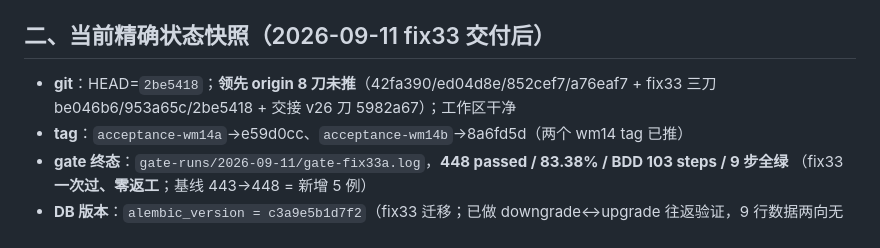
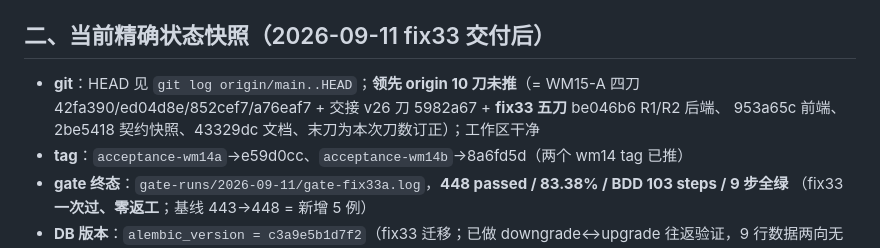
Before and after one commit to leechunwoo0815/dmkwords, a Markdown page: docs/项目交接-20260824.md, the part around the change. Rendered like a GitHub page.

Commit message:
docs(fix33): 交接卡 v26 同步 fix33 交付后状态（刀数改为相对 git log 表述，避免自增计数漂移）

```diff
--- a/docs/项目交接-20260824.md
+++ b/docs/项目交接-20260824.md
@@ -32,8 +32,9 @@ DmkWords 少儿英语阅读馆系统。三元协作：开发模型 × 在任审
 
 ## 二、当前精确状态快照（2026-09-11 fix33 交付后）
 
-- **git**：HEAD=`2be5418`；**领先 origin 8 刀未推**（42fa390/ed04d8e/852cef7/a76eaf7 +
-  fix33 三刀 be046b6/953a65c/2be5418 + 交接 v26 刀 5982a67）；工作区干净
+- **git**：HEAD 见 `git log origin/main..HEAD`；**领先 origin 10 刀未推**（= WM15-A 四刀
+  42fa390/ed04d8e/852cef7/a76eaf7 + 交接 v26 刀 5982a67 + **fix33 五刀** be046b6 R1/R2 后端、
+  953a65c 前端、2be5418 契约快照、43329dc 文档、末刀为本次刀数订正）；工作区干净
 - **tag**：`acceptance-wm14a`→e59d0cc、`acceptance-wm14b`→8a6fd5d（两个 wm14 tag 已推）
 - **gate 终态**：`gate-runs/2026-09-11/gate-fix33a.log`，**448 passed / 83.38% / BDD 103 steps / 9 步全绿**
   （fix33 **一次过、零返工**；基线 443→448 = 新增 5 例）
```
